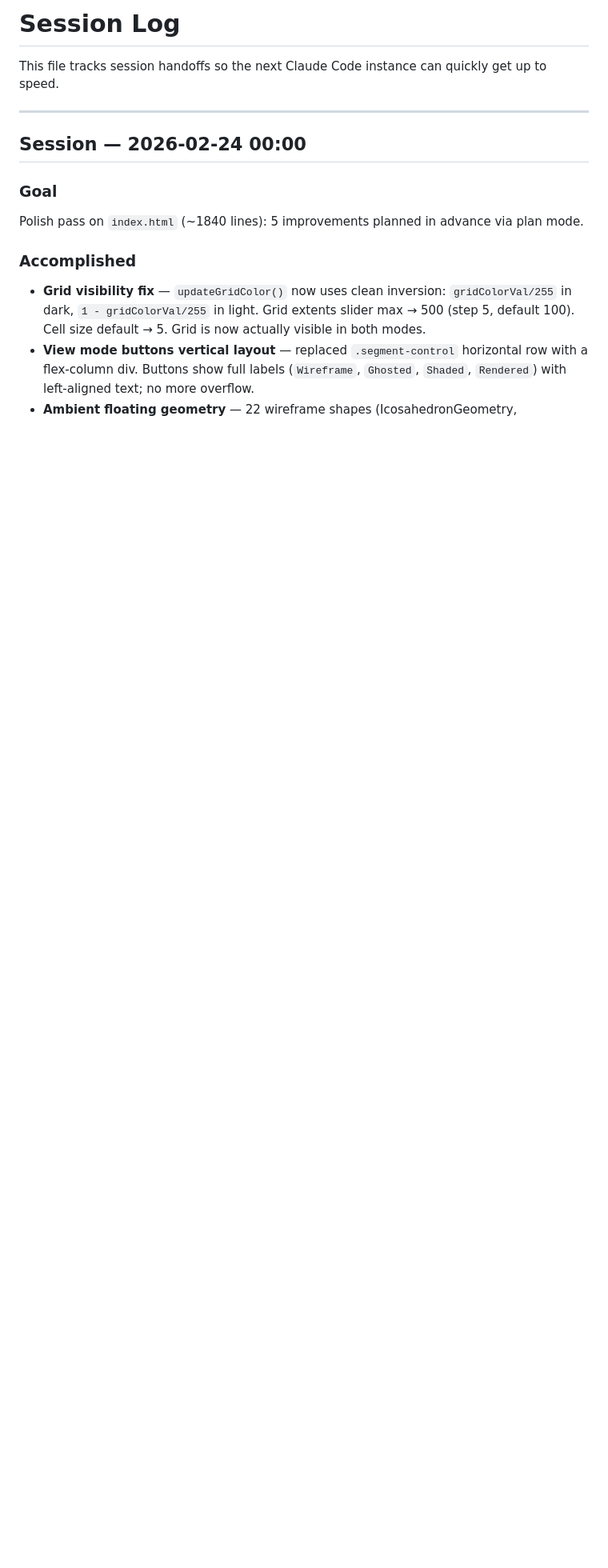
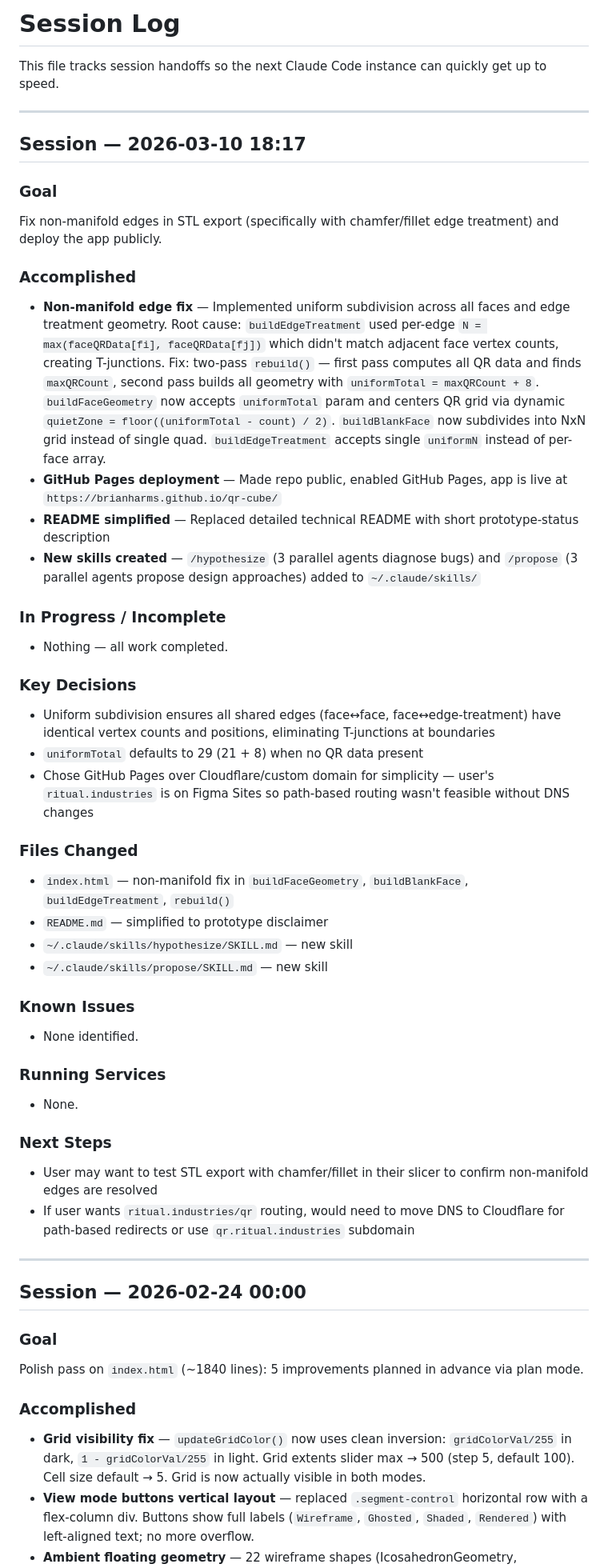
Before and after one commit to brianharms/qr-cube, a Markdown page: SESSION_LOG.md, the part around the change. Shown at 80% size. Drawn GitHub-style; blank space fills up the shorter version.

Commit message:
session: fix non-manifold edges, deploy to GitHub Pages
- Added session log entry for 2026-03-10

Co-Authored-By: Claude Opus 4.6 <noreply@anthropic.com>

```diff
--- a/SESSION_LOG.md
+++ b/SESSION_LOG.md
@@ -1,6 +1,43 @@
 # Session Log
 
 This file tracks session handoffs so the next Claude Code instance can quickly get up to speed.
+
+---
+
+## Session — 2026-03-10 18:17
+
+### Goal
+Fix non-manifold edges in STL export (specifically with chamfer/fillet edge treatment) and deploy the app publicly.
+
+### Accomplished
+- **Non-manifold edge fix** — Implemented uniform subdivision across all faces and edge treatment geometry. Root cause: `buildEdgeTreatment` used per-edge `N = max(faceQRData[fi], faceQRData[fj])` which didn't match adjacent face vertex counts, creating T-junctions. Fix: two-pass `rebuild()` — first pass computes all QR data and finds `maxQRCount`, second pass builds all geometry with `uniformTotal = maxQRCount + 8`. `buildFaceGeometry` now accepts `uniformTotal` param and centers QR grid via dynamic `quietZone = floor((uniformTotal - count) / 2)`. `buildBlankFace` now subdivides into NxN grid instead of single quad. `buildEdgeTreatment` accepts single `uniformN` instead of per-face array.
+- **GitHub Pages deployment** — Made repo public, enabled GitHub Pages, app is live at `https://brianharms.github.io/qr-cube/`
+- **README simplified** — Replaced detailed technical README with short prototype-status description
+- **New skills created** — `/hypothesize` (3 parallel agents diagnose bugs) and `/propose` (3 parallel agents propose design approaches) added to `~/.claude/skills/`
+
+### In Progress / Incomplete
+- Nothing — all work completed.
+
+### Key Decisions
+- Uniform subdivision ensures all shared edges (face↔face, face↔edge-treatment) have identical vertex counts and positions, eliminating T-junctions at boundaries
+- `uniformTotal` defaults to 29 (21 + 8) when no QR data present
+- Chose GitHub Pages over Cloudflare/custom domain for simplicity — user's `ritual.industries` is on Figma Sites so path-based routing wasn't feasible without DNS changes
+
+### Files Changed
+- `index.html` — non-manifold fix in `buildFaceGeometry`, `buildBlankFace`, `buildEdgeTreatment`, `rebuild()`
+- `README.md` — simplified to prototype disclaimer
+- `~/.claude/skills/hypothesize/SKILL.md` — new skill
+- `~/.claude/skills/propose/SKILL.md` — new skill
+
+### Known Issues
+- None identified.
+
+### Running Services
+- None.
+
+### Next Steps
+- User may want to test STL export with chamfer/fillet in their slicer to confirm non-manifold edges are resolved
+- If user wants `ritual.industries/qr` routing, would need to move DNS to Cloudflare for path-based redirects or use `qr.ritual.industries` subdomain
 
 ---
 
```
